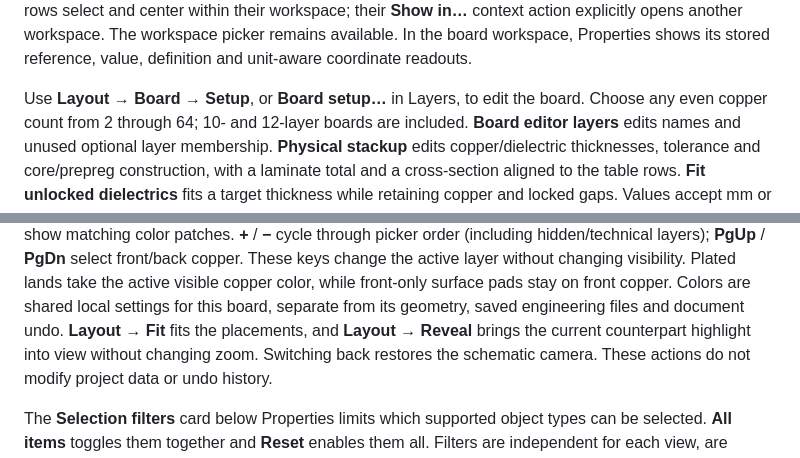
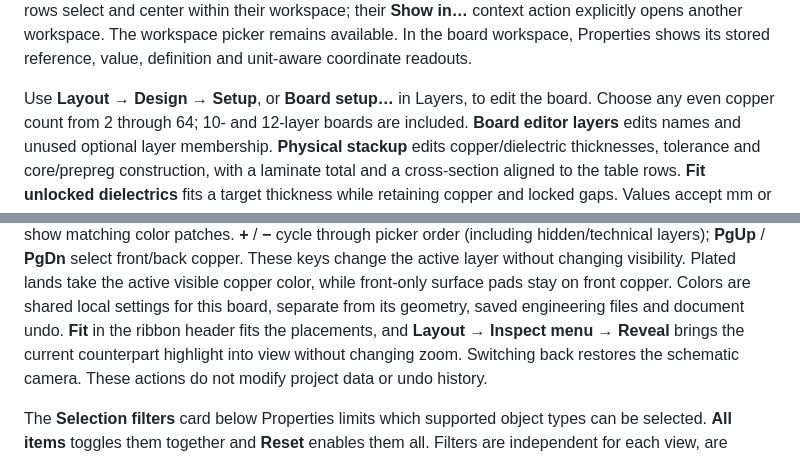
Before and after one commit to tangency-labs/pcbcraft, a Markdown page: docs/quickstart.md, 2 parts joined by grey strips. Drawn GitHub-style.

```diff
--- a/docs/quickstart.md
+++ b/docs/quickstart.md
@@ -286,7 +286,7 @@ explicitly opens another workspace. The workspace picker remains available.
 In the board workspace, Properties shows its stored reference, value, definition
 and unit-aware coordinate readouts.
 
-Use **Layout → Board → Setup**, or **Board setup…** in Layers, to edit the board.
+Use **Layout → Design → Setup**, or **Board setup…** in Layers, to edit the board.
 Choose any even copper count from 2 through 64; 10- and 12-layer boards are included.
 **Board editor layers** edits names and unused optional layer membership.
 **Physical stackup** edits copper/dielectric thicknesses, tolerance and core/prepreg
@@ -327,7 +327,7 @@ The selected ribbon layer and its menu rows show matching color patches.
 without changing visibility. Plated lands take the active visible copper color, while front-only surface
 pads stay on front copper. Colors are shared local settings for this board,
 separate from its geometry, saved engineering files and document undo.
-**Layout → Fit** fits the placements, and **Layout → Reveal** brings the current
+**Fit** in the ribbon header fits the placements, and **Layout → Inspect menu → Reveal** brings the current
 counterpart highlight into view without changing zoom. Switching back restores
 the schematic camera. These actions do not modify project data or undo history.
 
```
Also changed, not shown: docs/board-materials.md (+1 -1 lines), docs/editor-guide.md (+3 -3 lines).
